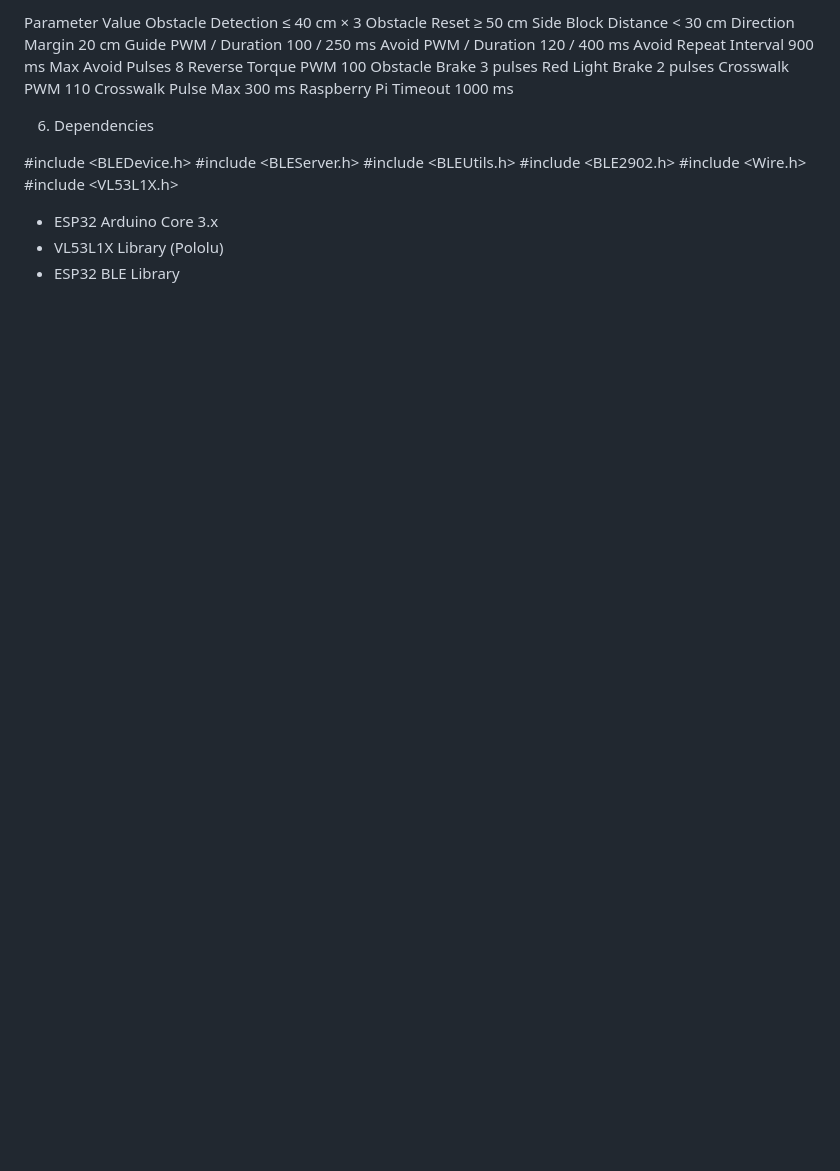
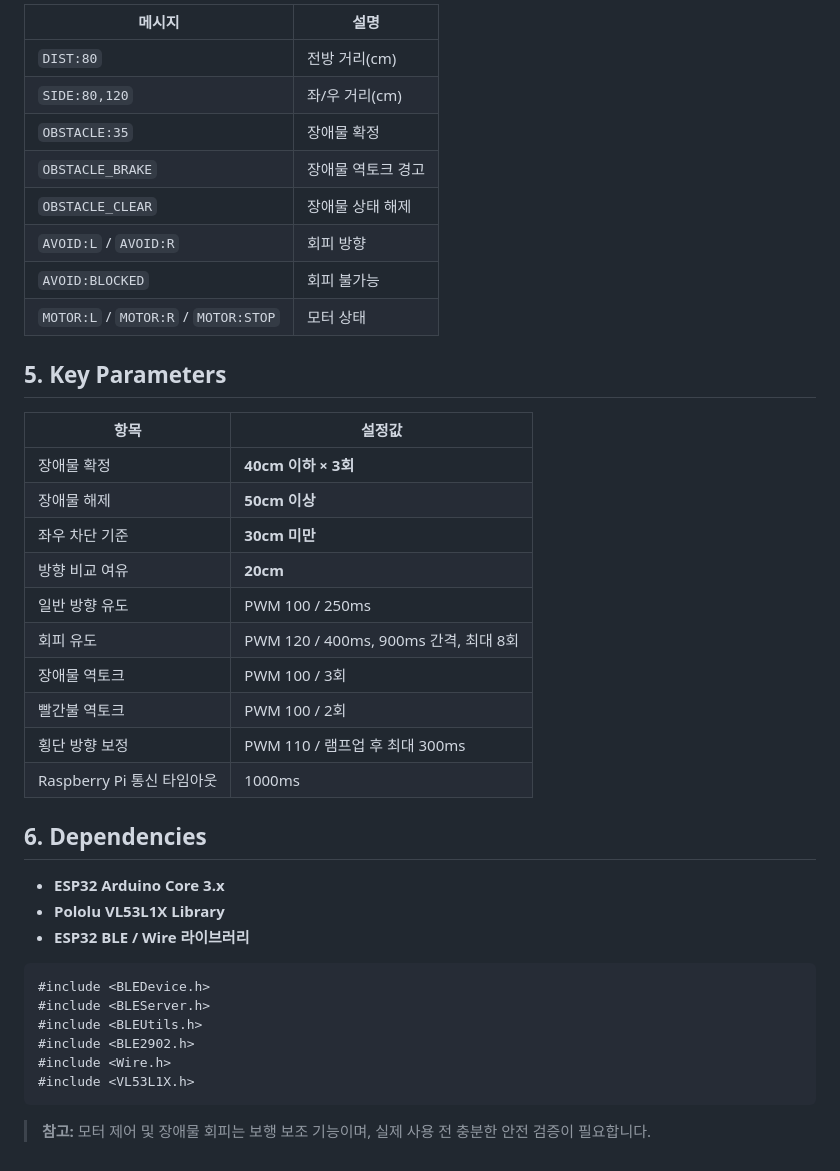
Before and after one commit to samareosa-cloud/2026ESWContest_free_JOJOLEEHAN, a Markdown page: esp32/README.md, the part around one of its changes. Drawn GitHub-style; blank space fills up the shorter version.

````diff
--- a/esp32/README.md
+++ b/esp32/README.md
@@ -125,29 +120,43 @@ MOTOR:STOP	Motor stopped
 
-Parameter	Value
-Obstacle Detection	≤ 40 cm × 3
-Obstacle Reset	≥ 50 cm
-Side Block Distance	< 30 cm
-Direction Margin	20 cm
-Guide PWM / Duration	100 / 250 ms
-Avoid PWM / Duration	120 / 400 ms
-Avoid Repeat Interval	900 ms
-Max Avoid Pulses	8
-Reverse Torque PWM	100
-Obstacle Brake	3 pulses
-Red Light Brake	2 pulses
-Crosswalk PWM	110
-Crosswalk Pulse Max	300 ms
-Raspberry Pi Timeout	1000 ms
+| 메시지 | 설명 |
+|---|---|
+| `DIST:80` | 전방 거리(cm) |
+| `SIDE:80,120` | 좌/우 거리(cm) |
+| `OBSTACLE:35` | 장애물 확정 |
+| `OBSTACLE_BRAKE` | 장애물 역토크 경고 |
+| `OBSTACLE_CLEAR` | 장애물 상태 해제 |
+| `AVOID:L` / `AVOID:R` | 회피 방향 |
+| `AVOID:BLOCKED` | 회피 불가능 |
+| `MOTOR:L` / `MOTOR:R` / `MOTOR:STOP` | 모터 상태 |
 
-6. Dependencies
+## 5. Key Parameters
 
+| 항목 | 설정값 |
+|---|---|
+| 장애물 확정 | **40cm 이하 × 3회** |
+| 장애물 해제 | **50cm 이상** |
+| 좌우 차단 기준 | **30cm 미만** |
+| 방향 비교 여유 | **20cm** |
+| 일반 방향 유도 | PWM 100 / 250ms |
+| 회피 유도 | PWM 120 / 400ms, 900ms 간격, 최대 8회 |
+| 장애물 역토크 | PWM 100 / 3회 |
+| 빨간불 역토크 | PWM 100 / 2회 |
+| 횡단 방향 보정 | PWM 110 / 램프업 후 최대 300ms |
+| Raspberry Pi 통신 타임아웃 | 1000ms |
+
+## 6. Dependencies
+
+- **ESP32 Arduino Core 3.x**
+- **Pololu VL53L1X Library**
+- **ESP32 BLE / Wire 라이브러리**
+
+```cpp
 #include <BLEDevice.h>
 #include <BLEServer.h>
 #include <BLEUtils.h>
 #include <BLE2902.h>
 #include <Wire.h>
 #include <VL53L1X.h>
+```
 
-* ESP32 Arduino Core 3.x
-* VL53L1X Library (Pololu)
-* ESP32 BLE Library
+> **참고:** 모터 제어 및 장애물 회피는 보행 보조 기능이며, 실제 사용 전 충분한 안전 검증이 필요합니다.
````
Also changed, not shown: other parts of esp32/README.md (+88 -93 lines).
